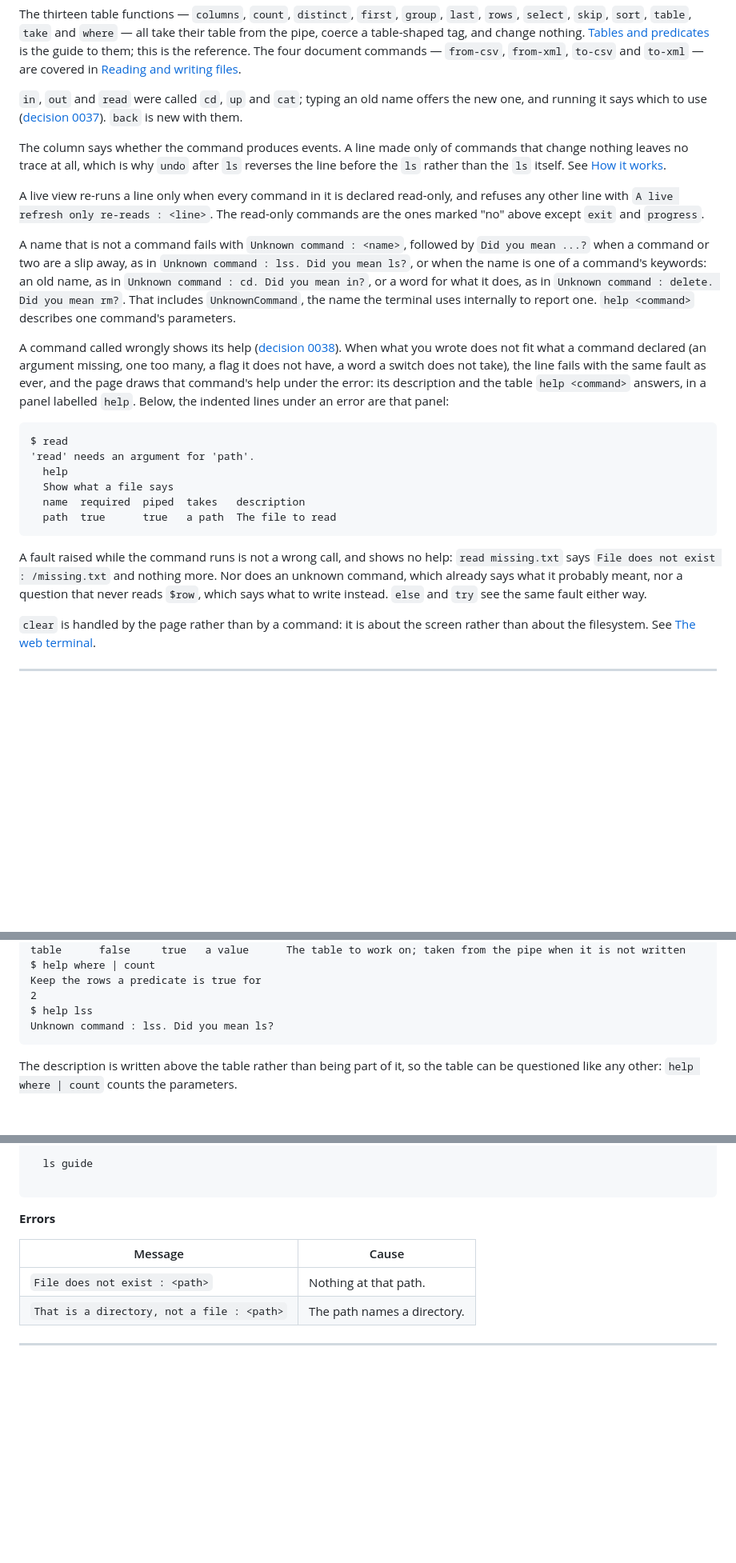
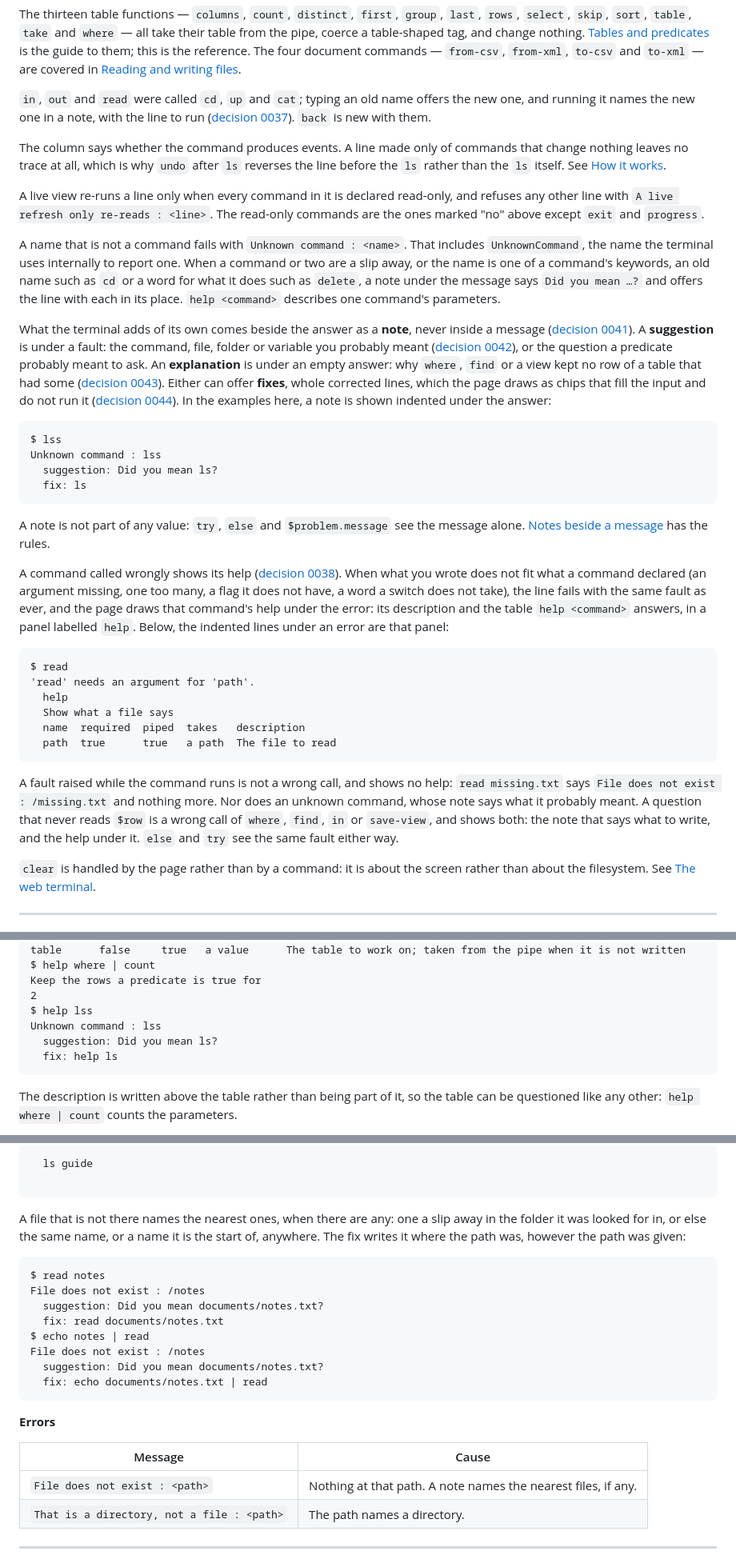
Before and after one commit to lorenchorley/CommandLineReimagined, a Markdown page: docs/commands.md, 3 parts joined by grey strips. Shown at 80% size. Rendered like a GitHub page; blank space fills up the shorter version.

Commit message:
Give the command reference the shorter messages and the notes beside them
The reference quoted "Did you mean" and "Compare it:" inside the unknown command and
predicate messages, which Phase 10 moved into notes (0041), and said a question that
never reads $row shows no help, which it does. It now says once, in the summary, what
a suggestion, an explanation and a fix are, shows them under help, find, first, read
and where with output from tools/transcript.fsx, and its error tables say which
messages name the nearest paths or offer a corrected line.

Co-Authored-By: Claude Opus 5.5 <noreply@anthropic.com>
Claude-Session: https://claude.ai/code/session_01D7wqeJAuiB8iJJSera2nTi

````diff
--- a/docs/commands.md
+++ b/docs/commands.md
@@ -66,7 +66,7 @@ The four document commands — `from-csv`, `from-xml`, `to-csv` and `to-xml` —
 in [Reading and writing files](tables.md#reading-and-writing-files).
 
 `in`, `out` and `read` were called `cd`, `up` and `cat`; typing an old name offers the
-new one, and running it says which to use
+new one, and running it names the new one in a note, with the line to run
 ([decision 0037](decisions/0037-in-out-back-and-read.md)). `back` is new with them.
 
 The column says whether the command produces events. A line made only of commands that
@@ -78,13 +78,33 @@ A live view re-runs a line only when every command in it is declared read-only,
 refuses any other line with `A live refresh only re-reads : <line>`. The read-only
 commands are the ones marked "no" above except `exit` and `progress`.
 
-A name that is not a command fails with `Unknown command : <name>`, followed by
-`Did you mean ...?` when a command or two are a slip away, as in
-`Unknown command : lss. Did you mean ls?`, or when the name is one of a command's
-keywords: an old name, as in `Unknown command : cd. Did you mean in?`, or a word for
-what it does, as in `Unknown command : delete. Did you mean rm?`. That includes `UnknownCommand`, the name the
-terminal uses internally to report one. `help <command>` describes one command's
-parameters.
+A name that is not a command fails with `Unknown command : <name>`. That includes
+`UnknownCommand`, the name the terminal uses internally to report one. When a command
+or two are a slip away, or the name is one of a command's keywords, an old name such as
+`cd` or a word for what it does such as `delete`, a note under the message says
+`Did you mean …?` and offers the line with each in its place. `help <command>` describes
+one command's parameters.
+
+What the terminal adds of its own comes beside the answer as a **note**, never inside a
+message ([decision 0041](decisions/0041-guidance-is-drawn-apart-from-output.md)). A
+**suggestion** is under a fault: the command, file, folder or variable you probably
+meant ([decision 0042](decisions/0042-a-missing-name-names-the-nearest.md)), or the
+question a predicate probably meant to ask. An **explanation** is under an empty answer:
+why `where`, `find` or a view kept no row of a table that had some
+([decision 0043](decisions/0043-an-empty-filter-explains-itself.md)). Either can offer
+**fixes**, whole corrected lines, which the page draws as chips that fill the input and
+do not run it ([decision 0044](decisions/0044-a-fault-may-carry-fixes.md)). In the
+examples here, a note is shown indented under the answer:
+
+```
+$ lss
+Unknown command : lss
+  suggestion: Did you mean ls?
+  fix: ls
+```
+
+A note is not part of any value: `try`, `else` and `$problem.message` see the message
+alone. [Notes beside a message](errors.md#notes-beside-a-message) has the rules.
 
 A command called wrongly shows its help
 ([decision 0038](decisions/0038-a-wrong-call-shows-its-help.md)). When what you wrote
@@ -105,8 +125,9 @@ $ read
 
 A fault raised while the command runs is not a wrong call, and shows no help:
 `read missing.txt` says `File does not exist : /missing.txt` and nothing more. Nor does an
-unknown command, which already says what it probably meant, nor a question that never
-reads `$row`, which says what to write instead. `else` and `try` see the same fault
+unknown command, whose note says what it probably meant. A question that never reads
+`$row` is a wrong call of `where`, `find`, `in` or `save-view`, and shows both: the note
+that says what to write, and the help under it. `else` and `try` see the same fault
 either way.
 
 `clear` is handled by the page rather than by a command: it is about the screen rather
@@ -746,7 +781,9 @@ $ help where | count
 Keep the rows a predicate is true for
 2
 $ help lss
-Unknown command : lss. Did you mean ls?
+Unknown command : lss
+  suggestion: Did you mean ls?
+  fix: help ls
 ```
 
 The description is written above the table rather than being part of it, so the table
@@ -1145,11 +1182,26 @@ or list them all:
 
 ```
 
-**Errors**
-
-| Message | Cause |
-| --- | --- |
-| `File does not exist : <path>` | Nothing at that path. |
+A file that is not there names the nearest ones, when there are any: one a slip away in
+the folder it was looked for in, or else the same name, or a name it is the start of,
+anywhere. The fix writes it where the path was, however the path was given:
+
+```
+$ read notes
+File does not exist : /notes
+  suggestion: Did you mean documents/notes.txt?
+  fix: read documents/notes.txt
+$ echo notes | read
+File does not exist : /notes
+  suggestion: Did you mean documents/notes.txt?
+  fix: echo documents/notes.txt | read
+```
+
+**Errors**
+
+| Message | Cause |
+| --- | --- |
+| `File does not exist : <path>` | Nothing at that path. A note names the nearest files, if any. |
 | `That is a directory, not a file : <path>` | The path names a directory. |
 
 ---
````
Also changed, not shown: other parts of docs/commands.md (+36 -8 lines).
